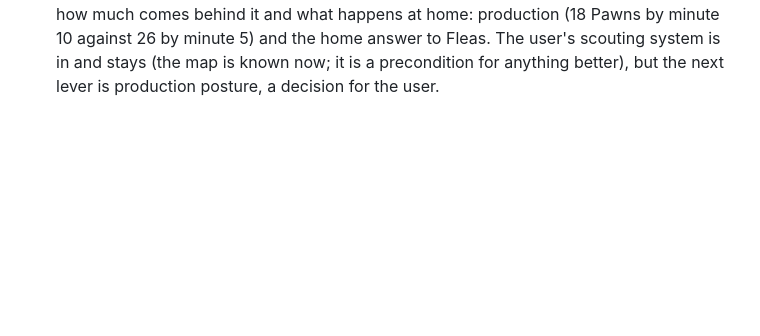
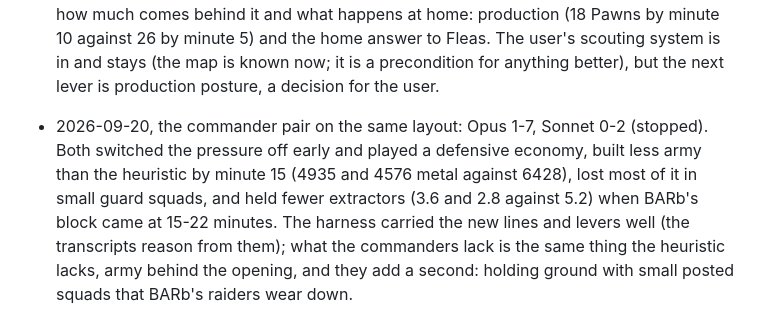
Before and after one commit to computer-whisperer/bar_bots, a Markdown page: docs/design/2026-09-20-rush-benchmark.md, the part around the change. Rendered like a GitHub page; blank space fills up the shorter version.

```diff
--- a/docs/design/2026-09-20-rush-benchmark.md
+++ b/docs/design/2026-09-20-rush-benchmark.md
@@ -121,3 +121,9 @@ and its rows in `docs/heuristics.md`, `docs/knowledge/` and `docs/experiments.md
   but how much comes behind it and what happens at home: production (18 Pawns by minute 10 against 26 by minute 5)
   and the home answer to Fleas. The user's scouting system is in and stays (the map is known now; it is a
   precondition for anything better), but the next lever is production posture, a decision for the user.
+- 2026-09-20, the commander pair on the same layout: Opus 1-7, Sonnet 0-2 (stopped). Both switched the pressure
+  off early and played a defensive economy, built less army than the heuristic by minute 15 (4935 and 4576 metal
+  against 6428), lost most of it in small guard squads, and held fewer extractors (3.6 and 2.8 against 5.2) when
+  BARb's block came at 15-22 minutes. The harness carried the new lines and levers well (the transcripts reason
+  from them); what the commanders lack is the same thing the heuristic lacks, army behind the opening, and they
+  add a second: holding ground with small posted squads that BARb's raiders wear down.
```
Also changed, not shown: docs/experiments.md (+2 -0 lines).
